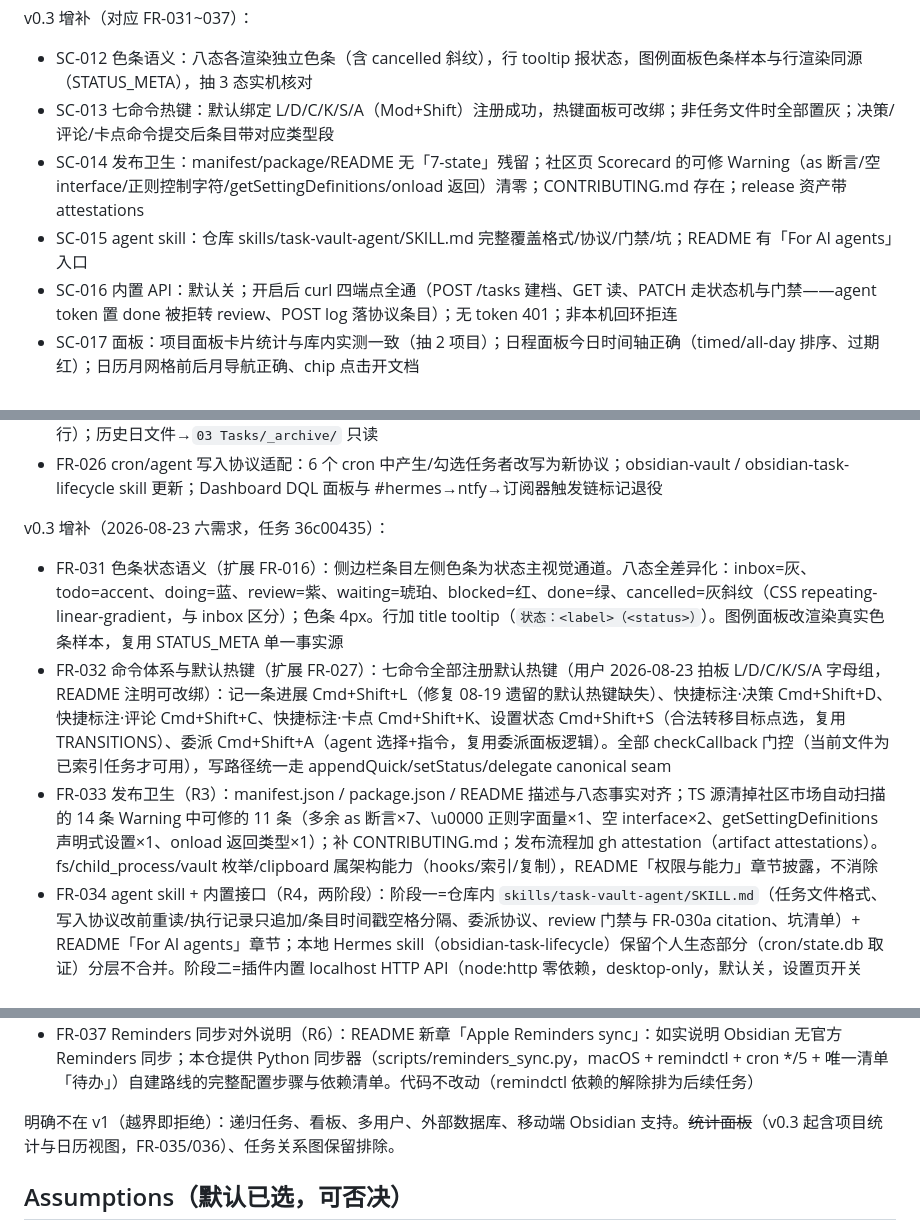
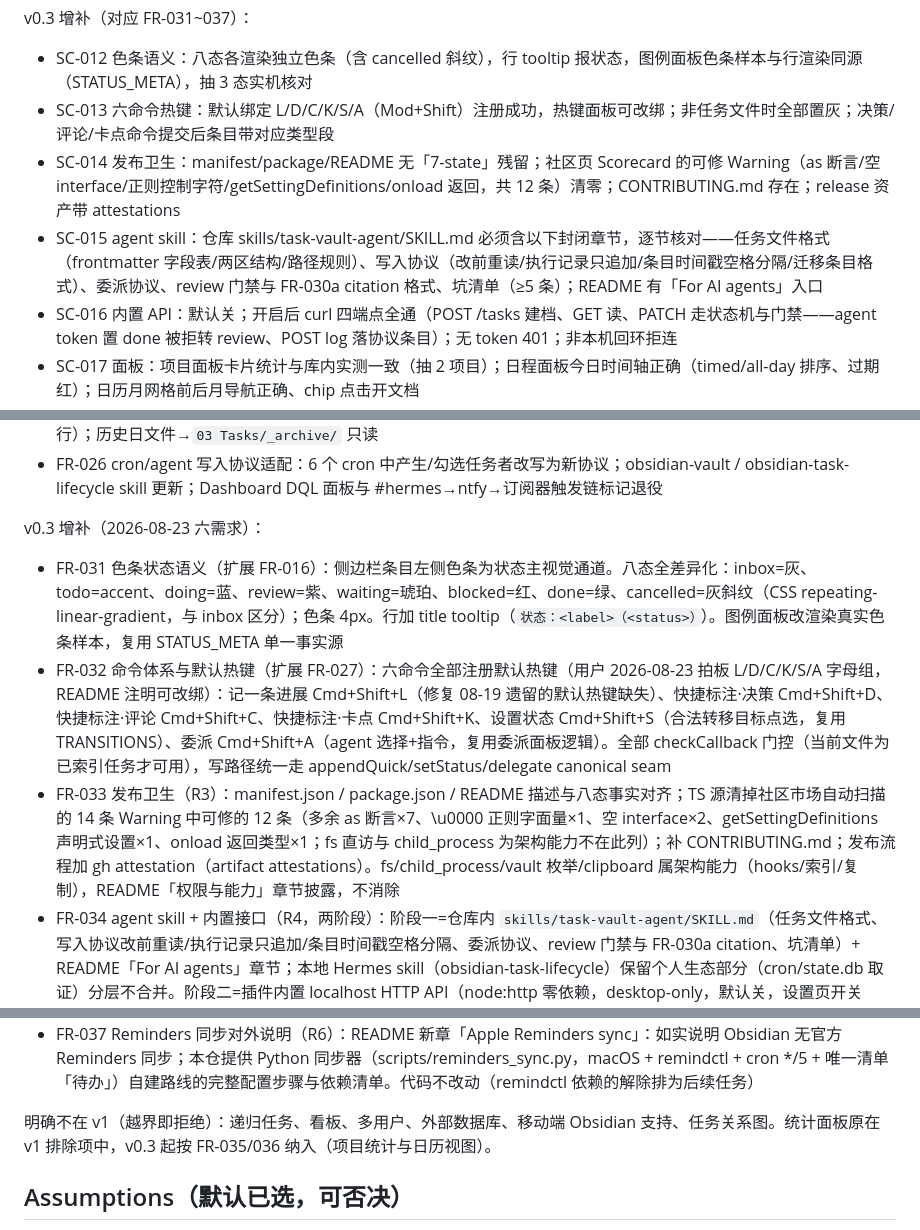
Before and after one commit to guancyxx/task-vault, a Markdown page: docs/spec.md, 3 parts joined by grey strips. GitHub-like rendering.

```diff
--- a/docs/spec.md
+++ b/docs/spec.md
@@ -111,9 +111,9 @@ export function transition(t: Task, to: Status, actor: Actor, now: Date): Transi
 v0.3 增补（对应 FR-031~037）：
 
 - SC-012 色条语义：八态各渲染独立色条（含 cancelled 斜纹），行 tooltip 报状态，图例面板色条样本与行渲染同源（STATUS_META），抽 3 态实机核对
-- SC-013 七命令热键：默认绑定 L/D/C/K/S/A（Mod+Shift）注册成功，热键面板可改绑；非任务文件时全部置灰；决策/评论/卡点命令提交后条目带对应类型段
-- SC-014 发布卫生：manifest/package/README 无「7-state」残留；社区页 Scorecard 的可修 Warning（as 断言/空 interface/正则控制字符/getSettingDefinitions/onload 返回）清零；CONTRIBUTING.md 存在；release 资产带 attestations
-- SC-015 agent skill：仓库 skills/task-vault-agent/SKILL.md 完整覆盖格式/协议/门禁/坑；README 有「For AI agents」入口
+- SC-013 六命令热键：默认绑定 L/D/C/K/S/A（Mod+Shift）注册成功，热键面板可改绑；非任务文件时全部置灰；决策/评论/卡点命令提交后条目带对应类型段
+- SC-014 发布卫生：manifest/package/README 无「7-state」残留；社区页 Scorecard 的可修 Warning（as 断言/空 interface/正则控制字符/getSettingDefinitions/onload 返回，共 12 条）清零；CONTRIBUTING.md 存在；release 资产带 attestations
+- SC-015 agent skill：仓库 skills/task-vault-agent/SKILL.md 必须含以下封闭章节，逐节核对——任务文件格式（frontmatter 字段表/两区结构/路径规则）、写入协议（改前重读/执行记录只追加/条目时间戳空格分隔/迁移条目格式）、委派协议、review 门禁与 FR-030a citation 格式、坑清单（≥5 条）；README 有「For AI agents」入口
 - SC-016 内置 API：默认关；开启后 curl 四端点全通（POST /tasks 建档、GET 读、PATCH 走状态机与门禁——agent token 置 done 被拒转 review、POST log 落协议条目）；无 token 401；非本机回环拒连
 - SC-017 面板：项目面板卡片统计与库内实测一致（抽 2 项目）；日程面板今日时间轴正确（timed/all-day 排序、过期红）；日历月网格前后月导航正确、chip 点击开文档
 - SC-018 文档：README 含「Apple Reminders sync」章节与权限披露章节；无内部路径/个人 cron 泄漏（发布前 grep 扫描）
@@ -161,17 +161,17 @@ v0.3 增补（对应 FR-031~037）：
 - FR-025 迁移脚本：31 条开放任务→任务文件（UUID 生成、emoji 日期/`#src`/优先级→frontmatter、dry-run 报告先行）；历史日文件→`03 Tasks/_archive/` 只读
 - FR-026 cron/agent 写入协议适配：6 个 cron 中产生/勾选任务者改写为新协议；obsidian-vault / obsidian-task-lifecycle skill 更新；Dashboard DQL 面板与 #hermes→ntfy→订阅器触发链标记退役
 
-v0.3 增补（2026-08-23 六需求，任务 36c00435）：
+v0.3 增补（2026-08-23 六需求）：
 
 - FR-031 色条状态语义（扩展 FR-016）：侧边栏条目左侧色条为状态主视觉通道。八态全差异化：inbox=灰、todo=accent、doing=蓝、review=紫、waiting=琥珀、blocked=红、done=绿、cancelled=灰斜纹（CSS repeating-linear-gradient，与 inbox 区分）；色条 4px。行加 title tooltip（`状态：<label>（<status>）`）。图例面板改渲染真实色条样本，复用 STATUS_META 单一事实源
-- FR-032 命令体系与默认热键（扩展 FR-027）：七命令全部注册默认热键（用户 2026-08-23 拍板 L/D/C/K/S/A 字母组，README 注明可改绑）：记一条进展 Cmd+Shift+L（修复 08-19 遗留的默认热键缺失）、快捷标注·决策 Cmd+Shift+D、快捷标注·评论 Cmd+Shift+C、快捷标注·卡点 Cmd+Shift+K、设置状态 Cmd+Shift+S（合法转移目标点选，复用 TRANSITIONS）、委派 Cmd+Shift+A（agent 选择+指令，复用委派面板逻辑）。全部 checkCallback 门控（当前文件为已索引任务才可用），写路径统一走 appendQuick/setStatus/delegate canonical seam
-- FR-033 发布卫生（R3）：manifest.json / package.json / README 描述与八态事实对齐；TS 源清掉社区市场自动扫描的 14 条 Warning 中可修的 11 条（多余 as 断言×7、\u0000 正则字面量×1、空 interface×2、getSettingDefinitions 声明式设置×1、onload 返回类型×1）；补 CONTRIBUTING.md；发布流程加 gh attestation（artifact attestations）。fs/child_process/vault 枚举/clipboard 属架构能力（hooks/索引/复制），README「权限与能力」章节披露，不消除
+- FR-032 命令体系与默认热键（扩展 FR-027）：六命令全部注册默认热键（用户 2026-08-23 拍板 L/D/C/K/S/A 字母组，README 注明可改绑）：记一条进展 Cmd+Shift+L（修复 08-19 遗留的默认热键缺失）、快捷标注·决策 Cmd+Shift+D、快捷标注·评论 Cmd+Shift+C、快捷标注·卡点 Cmd+Shift+K、设置状态 Cmd+Shift+S（合法转移目标点选，复用 TRANSITIONS）、委派 Cmd+Shift+A（agent 选择+指令，复用委派面板逻辑）。全部 checkCallback 门控（当前文件为已索引任务才可用），写路径统一走 appendQuick/setStatus/delegate canonical seam
+- FR-033 发布卫生（R3）：manifest.json / package.json / README 描述与八态事实对齐；TS 源清掉社区市场自动扫描的 14 条 Warning 中可修的 12 条（多余 as 断言×7、\u0000 正则字面量×1、空 interface×2、getSettingDefinitions 声明式设置×1、onload 返回类型×1；fs 直访与 child_process 为架构能力不在此列）；补 CONTRIBUTING.md；发布流程加 gh attestation（artifact attestations）。fs/child_process/vault 枚举/clipboard 属架构能力（hooks/索引/复制），README「权限与能力」章节披露，不消除
 - FR-034 agent skill + 内置接口（R4，两阶段）：阶段一=仓库内 `skills/task-vault-agent/SKILL.md`（任务文件格式、写入协议改前重读/执行记录只追加/条目时间戳空格分隔、委派协议、review 门禁与 FR-030a citation、坑清单）+ README「For AI agents」章节；本地 Hermes skill（obsidian-task-lifecycle）保留个人生态部分（cron/state.db 取证）分层不合并。阶段二=插件内置 localhost HTTP API（node:http 零依赖，desktop-only，默认关，设置页开关+token+端口）：POST /tasks（新建，走 capture 解析）、GET /tasks/:id、PATCH /tasks/:id（status 等字段，走 transition）、POST /tasks/:id/log（进展条目，走 appendQuick）；actor 固定为 agent 身份（hermes/cc/codex 按 token 映射）——门禁、状态机、hook 全部生效，agent 不得绕过 review。鉴权 Bearer token；仅绑 127.0.0.1；CORS 关闭；错误 JSON 化
 - FR-035 项目面板（R5a）：右侧栏 ItemView（与驾驶舱并列）。打开时展示全库项目统计：每项目一卡片——开放数（inbox+todo+doing+review+waiting）、过期数、本周完成数、在跑 agent 数、按开放数降序。点卡片在中间区开项目详情（按状态分组渲染 renderTaskRow 树）。项目管理交互（委派/状态/日志）从侧边栏行操作进
 - FR-036 日程面板 + 日历视图（R5b）：日程面板=右侧栏 ItemView，今日全部日程时间轴（timed 按时刻升序在前、all-day 靠后），过期标红；顶部「完整日历」按钮在中间区开日历视图。日历视图=中间区 ItemView 月网格：格内任务 chip（色条同 FR-031 语义，优先级角标），前/后月导航+回今天，点 chip 开任务文档。数据源=Task Vault 任务（due/完成日集合），非 daily notes。取代 Calendar 插件（用户拍板 2026-08-23：上线稳定后删除 vault 内 Calendar 插件）
 - FR-037 Reminders 同步对外说明（R6）：README 新章「Apple Reminders sync」：如实说明 Obsidian 无官方 Reminders 同步；本仓提供 Python 同步器（scripts/reminders_sync.py，macOS + remindctl + cron */5 + 唯一清单「待办」）自建路线的完整配置步骤与依赖清单。代码不改动（remindctl 依赖的解除排为后续任务）
 
-明确不在 v1（越界即拒绝）：递归任务、看板、多用户、外部数据库、移动端 Obsidian 支持。~~统计面板~~（v0.3 起含项目统计与日历视图，FR-035/036）、任务关系图保留排除。
+明确不在 v1（越界即拒绝）：递归任务、看板、多用户、外部数据库、移动端 Obsidian 支持、任务关系图。统计面板原在 v1 排除项中，v0.3 起按 FR-035/036 纳入（项目统计与日历视图）。
 
 ## Assumptions（默认已选，可否决）
 
```
Also changed, not shown: docs/tasks.md (+5 -5 lines).
